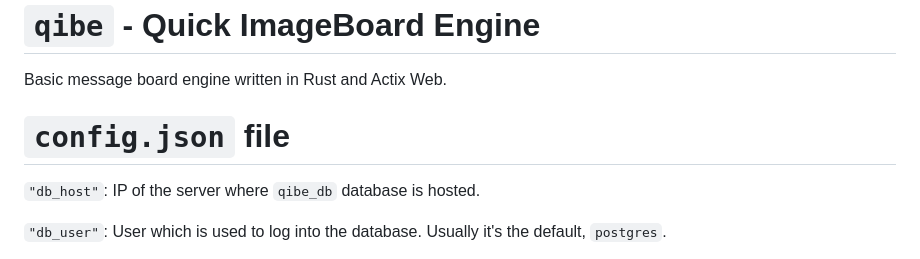
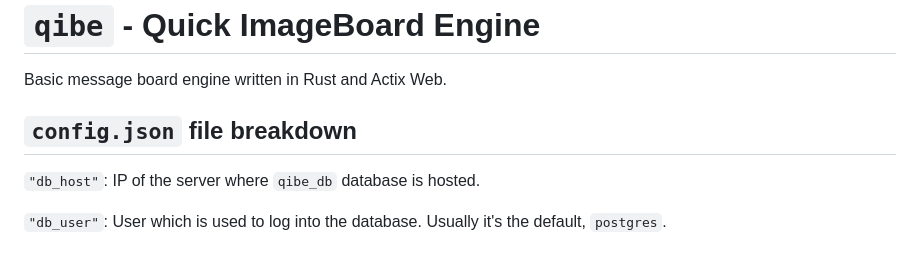
Before and after one commit to jbruws/acsim, a Markdown page: README.md, the part around one of its changes. Drawn GitHub-style.

```diff
--- a/README.md
+++ b/README.md
@@ -2,7 +2,7 @@
 
 Basic message board engine written in Rust and Actix Web.
 
-# `config.json` file
+## `config.json` file breakdown
 
 `"db_host"`: IP of the server where `qibe_db` database is hosted.
 
```
Also changed, not shown: other parts of README.md (+1 -2 lines).
